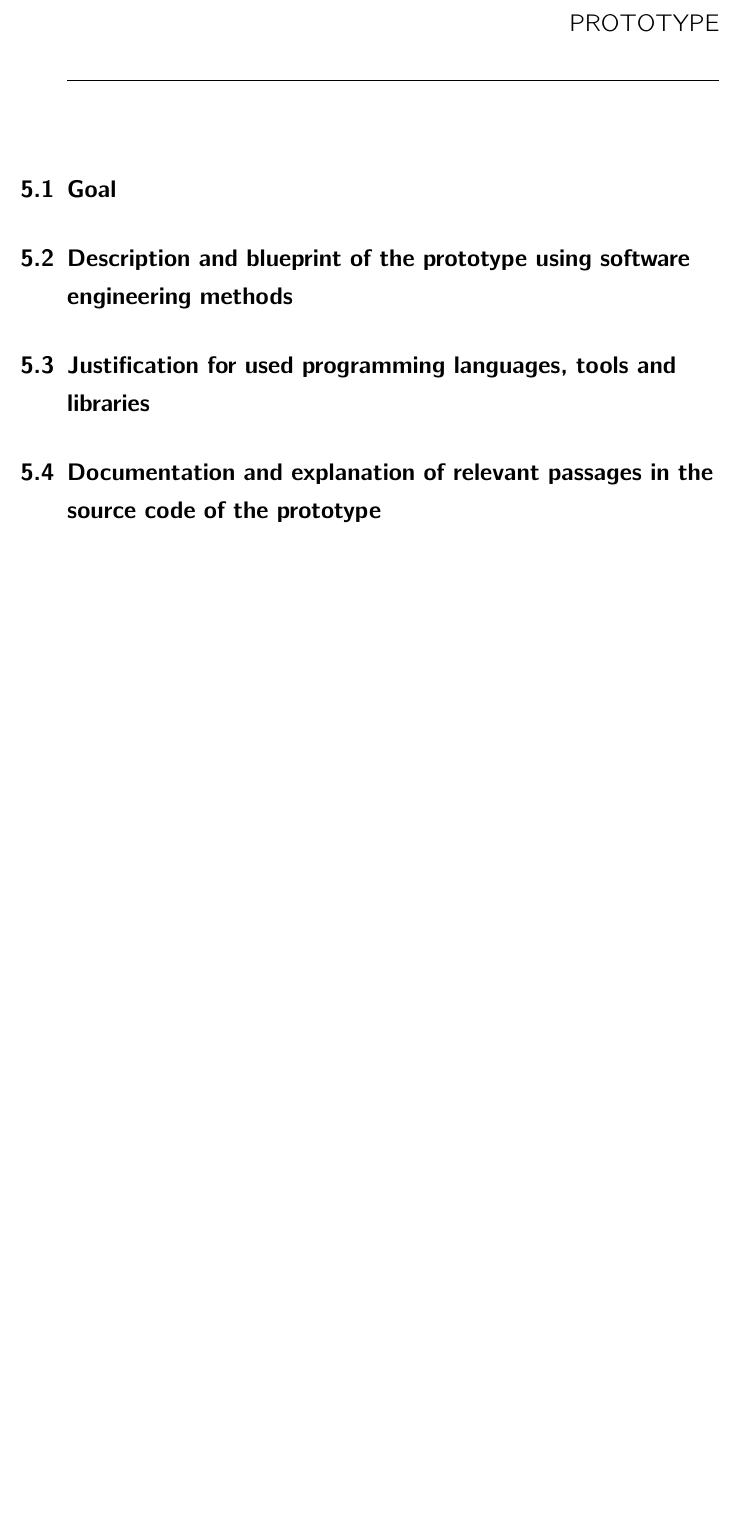
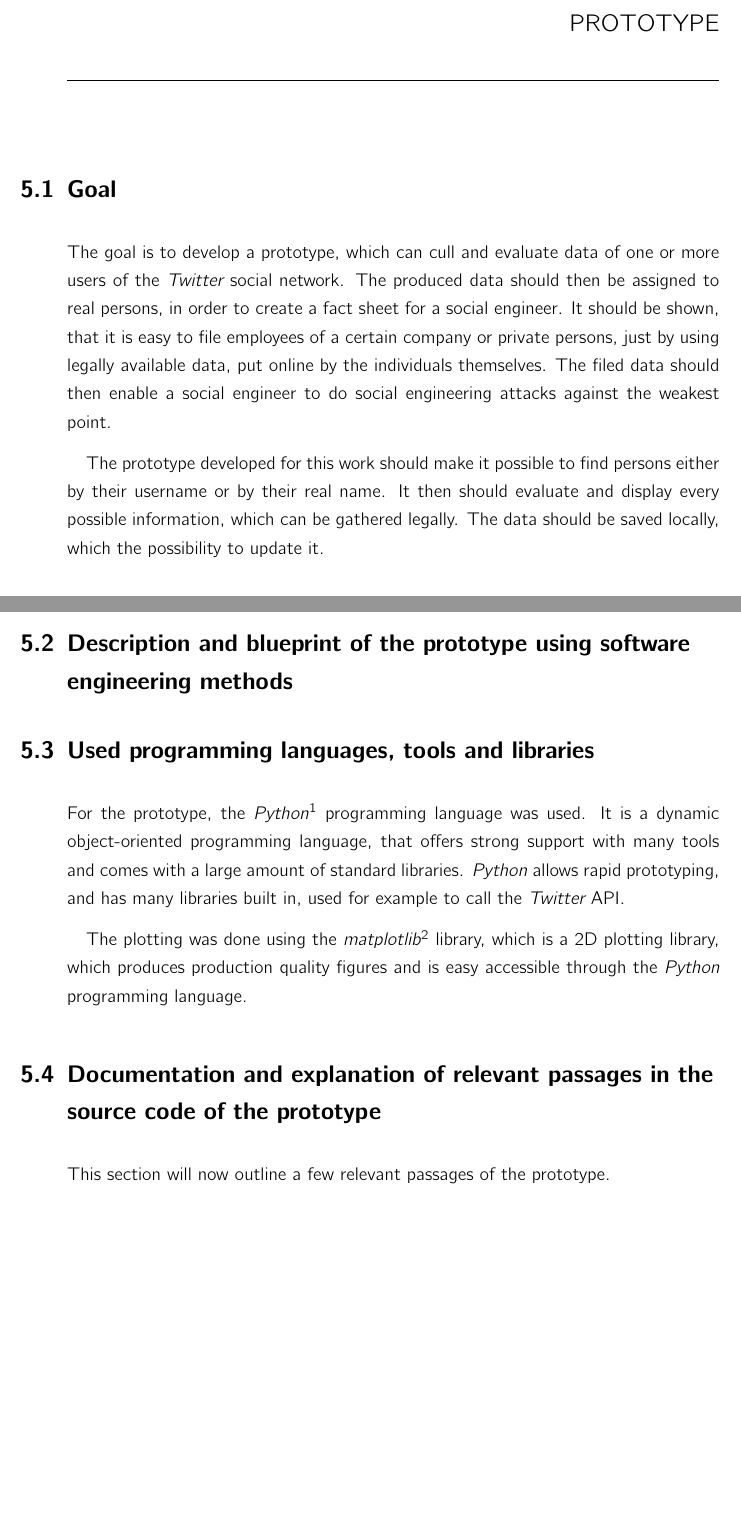
Before and after one commit to dgsiegel/bachelor-thesis, a LaTeX thesis (doc/main.tex, which reads doc/chapters/prototype.tex): part of page 43 of 56 before the commit and two parts of pages 43 and 44 of 57 after it, the two joined at a grey line, cut so that both start at the same text, the shorter picture padded with empty space. Compiled offline with pdfLaTeX; an older LaTeX class or package is replaced by its successor.

Commit message:
[doc] add goal of the prototype

```diff
--- a/doc/chapters/prototype.tex
+++ b/doc/chapters/prototype.tex
@@ -2,6 +2,20 @@
 \label{chapter:prototype}
 
 \section{Goal}
+
+The goal is to develop a prototype, which can cull and evaluate data of one or
+more users of the \Twitter{} social network. The produced data should then be
+assigned to real persons, in order to create a fact sheet for a social
+engineer. It should be shown, that it is easy to file employees of a certain
+company or private persons, just by using legally available data, put online by
+the individuals themselves. The filed data should then enable a social
+engineer to do social engineering attacks against the weakest point.
+
+The prototype developed for this work should make it possible to find persons
+either by their username or by their real name.
+It then should evaluate and display every possible information, which can be
+gathered legally. The data should be saved locally, which the possibility to
+update it.
 
 \section{Description and blueprint of the prototype using software engineering
 methods}
@@ -10,6 +24,19 @@ methods}
 %\subsection{Klassendiagramme}
 %\subsection{\dots}
 
-\section{Justification for used programming languages, tools and libraries}
+\section{Used programming languages, tools and libraries}
+
+For the prototype, the \textit{Python}\footnote{http://www.python.org/} programming
+language was used. It is a dynamic object-oriented programming language, that
+offers strong support with many tools and comes with a large amount of standard
+libraries. \textit{Python} allows rapid prototyping, and has many libraries built
+in, used for example to call the \Twitter{} API.
+
+The plotting was done using the
+\textit{matplotlib}\footnote{http://matplotlib.sourceforge.net/} library, which
+is a 2D plotting library, which produces production quality figures and is easy
+accessible through the \textit{Python} programming language.
 
 \section{Documentation and explanation of relevant passages in the source code of the prototype}
+
+This section will now outline a few relevant passages of the prototype.
```
